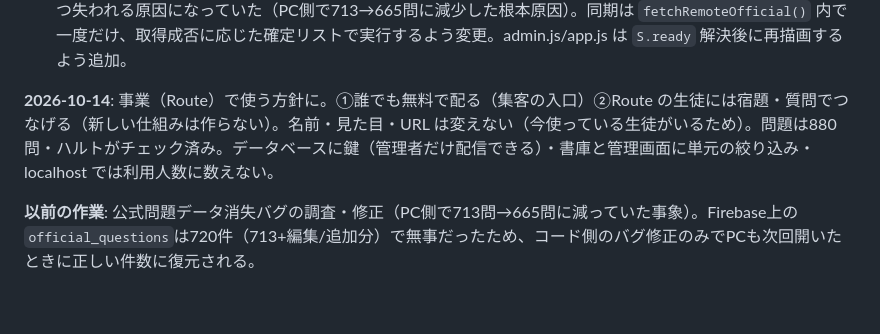
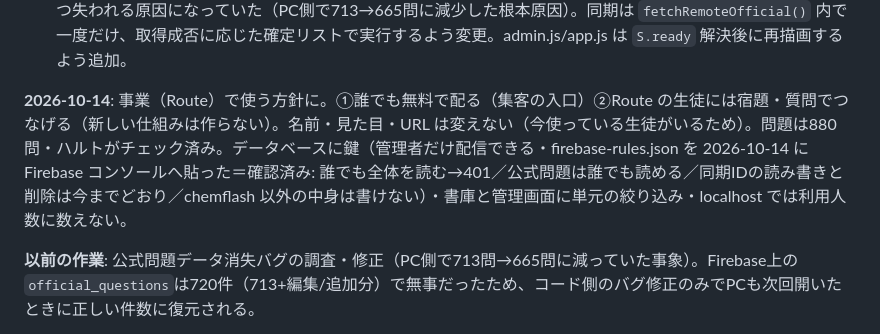
Before and after one commit to oimo-taruto/chemflash, a Markdown page: CLAUDE.md, the part around the change. Rendered like a GitHub page; blank space fills up the shorter version.

Commit message:
現在地: Firebase のルール（鍵）を入れて確認した
Co-Authored-By: Claude Opus 5.5 <noreply@anthropic.com>

```diff
--- a/CLAUDE.md
+++ b/CLAUDE.md
@@ -88,7 +88,7 @@ localStorage 側の構造（`chemflash_data_v1`）は `store.js` の `defaultDat
 * [x] 【重大バグ修正】`defaultData()` が旧変数名 `OFFICIAL`（`officialList` に改名済み）を参照しており、新規ブラウザ（localStorage空）で `ReferenceError` により ChemStore 初期化が完全に失敗する不具合を修正。
 * [x] 【重大バグ修正】`load()` 内で Firebase 取得前の古い（seed.jsだけの）リストで公式問題の同期処理を実行し、その不完全な結果を即座に localStorage へ保存してしまう不具合を修正。通信失敗が重なるたびに問題が少しずつ失われる原因になっていた（PC側で713→665問に減少した根本原因）。同期は `fetchRemoteOfficial()` 内で一度だけ、取得成否に応じた確定リストで実行するよう変更。admin.js/app.js は `S.ready` 解決後に再描画するよう追加。
 
-**2026-10-14**: 事業（Route）で使う方針に。①誰でも無料で配る（集客の入口）②Route の生徒には宿題・質問でつなげる（新しい仕組みは作らない）。名前・見た目・URL は変えない（今使っている生徒がいるため）。問題は880問・ハルトがチェック済み。データベースに鍵（管理者だけ配信できる）・書庫と管理画面に単元の絞り込み・localhost では利用人数に数えない。
+**2026-10-14**: 事業（Route）で使う方針に。①誰でも無料で配る（集客の入口）②Route の生徒には宿題・質問でつなげる（新しい仕組みは作らない）。名前・見た目・URL は変えない（今使っている生徒がいるため）。問題は880問・ハルトがチェック済み。データベースに鍵（管理者だけ配信できる・firebase-rules.json を 2026-10-14 に Firebase コンソールへ貼った＝確認済み: 誰でも全体を読む→401／公式問題は誰でも読める／同期IDの読み書きと削除は今までどおり／chemflash 以外の中身は書けない）・書庫と管理画面に単元の絞り込み・localhost では利用人数に数えない。
 
 **以前の作業**: 公式問題データ消失バグの調査・修正（PC側で713問→665問に減っていた事象）。Firebase上の`official_questions`は720件（713+編集/追加分）で無事だったため、コード側のバグ修正のみでPCも次回開いたときに正しい件数に復元される。
 
```
